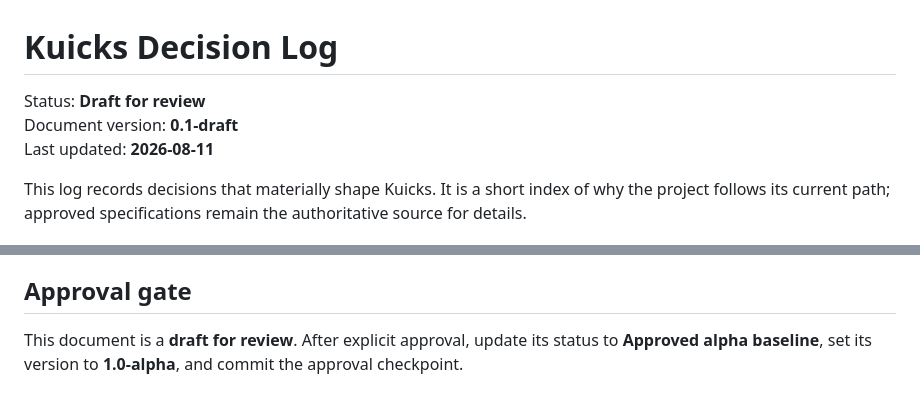
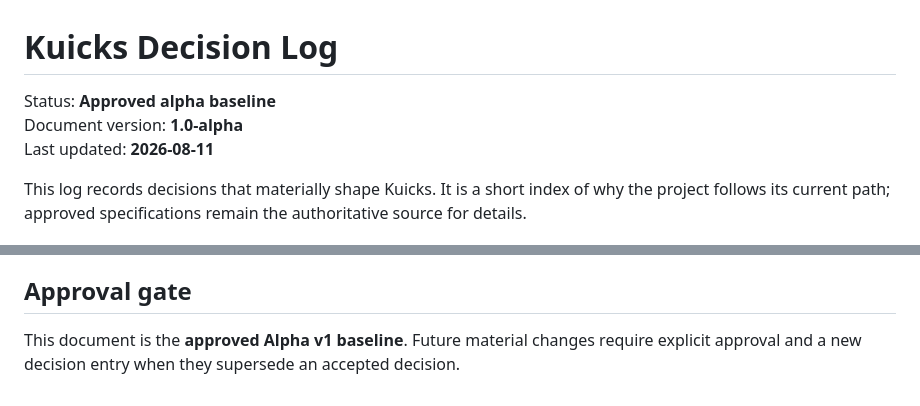
Before and after one commit to jmbjr/Kuicks, a Markdown page: DECISION_LOG.md, 2 parts joined by grey strips. Rendered like a GitHub page.

Commit message:
Approve Kuicks alpha v1 decision log

```diff
--- a/DECISION_LOG.md
+++ b/DECISION_LOG.md
@@ -1,7 +1,7 @@
 # Kuicks Decision Log
 
-Status: **Draft for review**
-Document version: **0.1-draft**
+Status: **Approved alpha baseline**
+Document version: **1.0-alpha**
 Last updated: **2026-08-11**
 
 This log records decisions that materially shape Kuicks. It is a short index of why the project follows its current path; approved specifications remain the authoritative source for details.
@@ -89,4 +89,4 @@ Do not rewrite history when a material decision changes. Add a new entry that na
 
 ## Approval gate
 
-This document is a **draft for review**. After explicit approval, update its status to **Approved alpha baseline**, set its version to **1.0-alpha**, and commit the approval checkpoint.
+This document is the **approved Alpha v1 baseline**. Future material changes require explicit approval and a new decision entry when they supersede an accepted decision.
```
